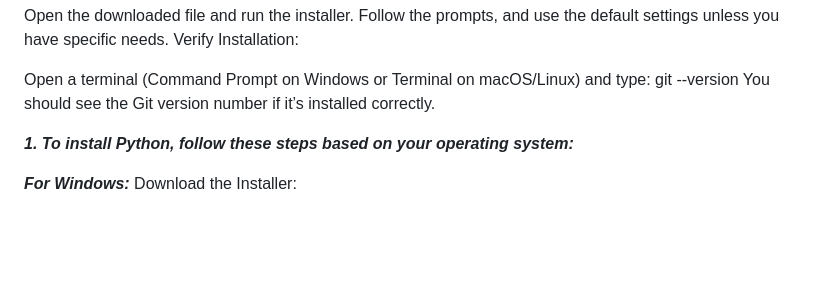
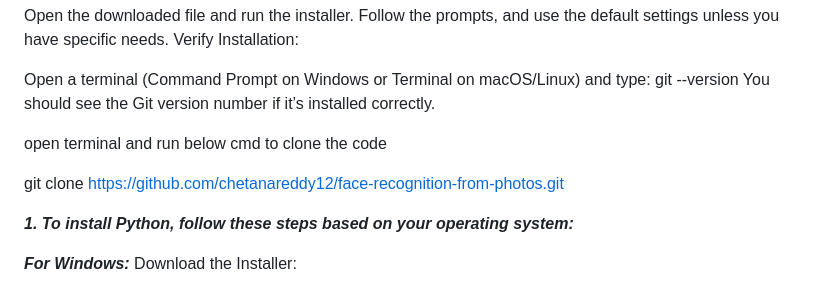
Before and after one commit to chetanareddy12/face-recognition-from-photos, a Markdown page: README.md, the part around the change. Drawn GitHub-style; blank space fills up the shorter version.

```diff
--- a/README.md
+++ b/README.md
@@ -14,6 +14,10 @@ Verify Installation:
 Open a terminal (Command Prompt on Windows or Terminal on macOS/Linux) and type:
 git --version
 You should see the Git version number if it’s installed correctly.
+
+open terminal and run below cmd to clone the code
+
+git clone https://github.com/chetanareddy12/face-recognition-from-photos.git
 
 
 ***1. To install Python, follow these steps based on your operating system:***
```
